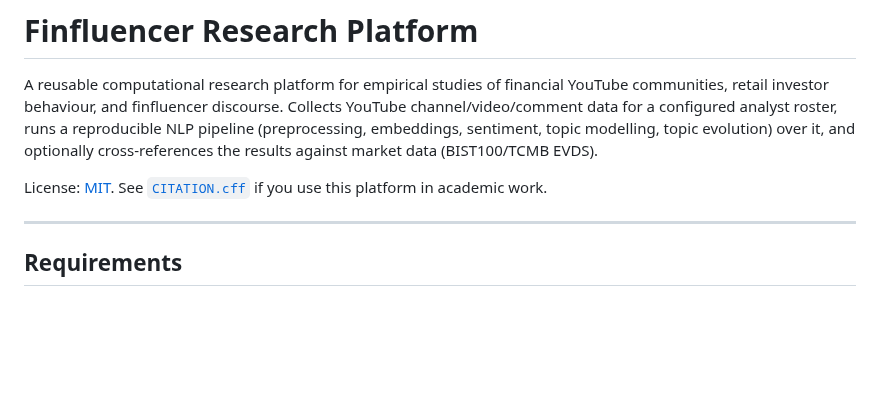
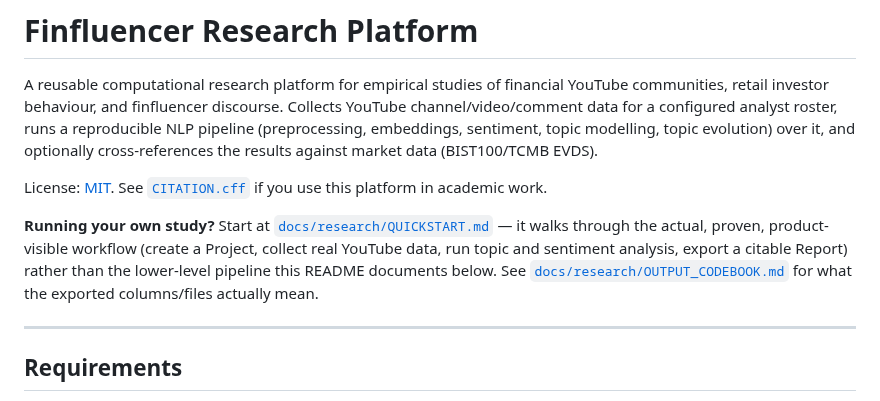
Before and after one commit to ahmettuncayerdem-cyber/finfluencer_platform, a Markdown page: README.md, the part around the change. GitHub-like rendering; blank space fills up the shorter version.

```diff
--- a/README.md
+++ b/README.md
@@ -3,6 +3,13 @@
 A reusable computational research platform for empirical studies of financial YouTube communities, retail investor behaviour, and finfluencer discourse. Collects YouTube channel/video/comment data for a configured analyst roster, runs a reproducible NLP pipeline (preprocessing, embeddings, sentiment, topic modelling, topic evolution) over it, and optionally cross-references the results against market data (BIST100/TCMB EVDS).
 
 License: [MIT](LICENSE). See [`CITATION.cff`](CITATION.cff) if you use this platform in academic work.
+
+**Running your own study?** Start at
+[`docs/research/QUICKSTART.md`](docs/research/QUICKSTART.md) — it walks through the actual,
+proven, product-visible workflow (create a Project, collect real YouTube data, run topic and
+sentiment analysis, export a citable Report) rather than the lower-level pipeline this README
+documents below. See [`docs/research/OUTPUT_CODEBOOK.md`](docs/research/OUTPUT_CODEBOOK.md) for
+what the exported columns/files actually mean.
 
 ---
 
```
Also changed, not shown: docs/research/OUTPUT_CODEBOOK.md (added, +81 -0 lines), docs/research/QUICKSTART.md (added, +168 -0 lines).
